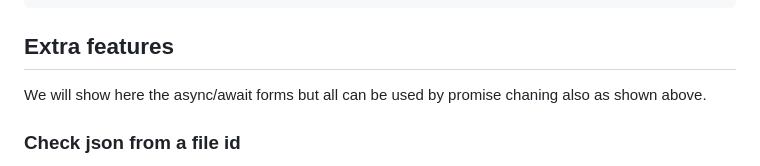
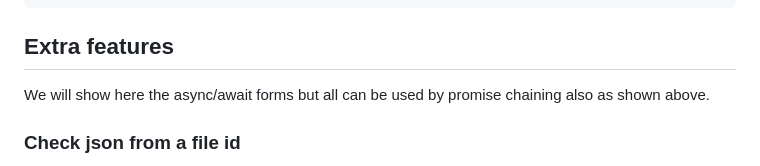
Before and after one commit to parblelabs/parble-javascript, a Markdown page: README.md, the part around the change. Drawn GitHub-style.

Commit message:
change typo

````diff
--- a/README.md
+++ b/README.md
@@ -58,7 +58,7 @@ async function process_file() {
 ```
 
 ## Extra features
-We will show here the async/await forms but all can be used by promise chaning also as shown above.
+We will show here the async/await forms but all can be used by promise chaining also as shown above.
 ### Check json from a file id
 To check json from a previously processed file you need to call the files.get method using the file id as argument.
 ```ts
````
